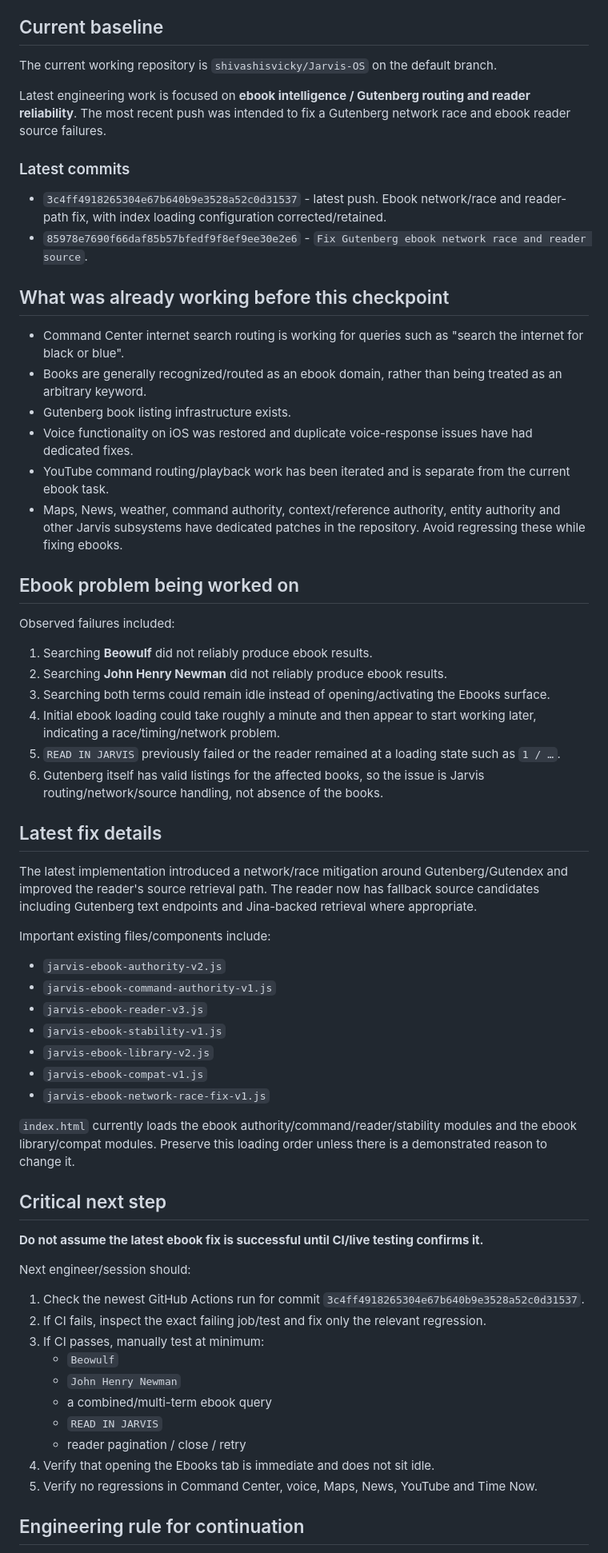
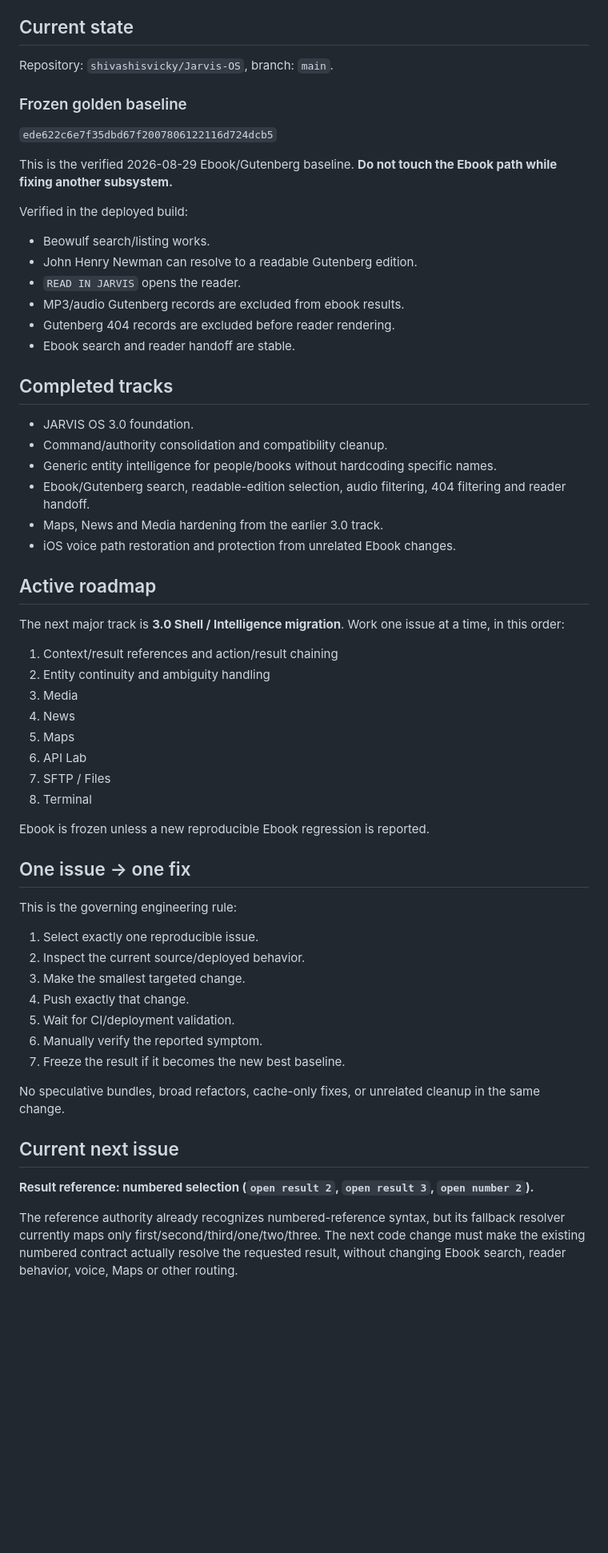
Before and after one commit to shivashisvicky/Jarvis-OS, a Markdown page: JARVIS-CONTINUATION.md, the part around one of its changes. Shown at 80% size. Rendered like a GitHub page; blank space fills up the shorter version.

Commit message:
docs: update continuation to golden baseline and next issue

```diff
--- a/JARVIS-CONTINUATION.md
+++ b/JARVIS-CONTINUATION.md
@@ -4,68 +4,65 @@
 **Purpose:** Session-to-session engineering handoff. Read this before continuing work on Jarvis OS.
 
-## Current baseline
+## Current state
 
-The current working repository is `shivashisvicky/Jarvis-OS` on the default branch.
+Repository: `shivashisvicky/Jarvis-OS`, branch: `main`.
 
-Latest engineering work is focused on **ebook intelligence / Gutenberg routing and reader reliability**. The most recent push was intended to fix a Gutenberg network race and ebook reader source failures.
+### Frozen golden baseline
 
-### Latest commits
+`ede622c6e7f35dbd67f2007806122116d724dcb5`
 
-- `3c4ff4918265304e67b640b9e3528a52c0d31537` - latest push. Ebook network/race and reader-path fix, with index loading configuration corrected/retained.
-- `85978e7690f66daf85b57bfedf9f8ef9ee30e2e6` - `Fix Gutenberg ebook network race and reader source`.
+This is the verified 2026-08-29 Ebook/Gutenberg baseline. **Do not touch the Ebook path while fixing another subsystem.**
 
-## What was already working before this checkpoint
+Verified in the deployed build:
 
-- Command Center internet search routing is working for queries such as "search the internet for black or blue".
-- Books are generally recognized/routed as an ebook domain, rather than being treated as an arbitrary keyword.
-- Gutenberg book listing infrastructure exists.
-- Voice functionality on iOS was restored and duplicate voice-response issues have had dedicated fixes.
-- YouTube command routing/playback work has been iterated and is separate from the current ebook task.
-- Maps, News, weather, command authority, context/reference authority, entity authority and other Jarvis subsystems have dedicated patches in the repository. Avoid regressing these while fixing ebooks.
+- Beowulf search/listing works.
+- John Henry Newman can resolve to a readable Gutenberg edition.
+- `READ IN JARVIS` opens the reader.
+- MP3/audio Gutenberg records are excluded from ebook results.
+- Gutenberg 404 records are excluded before reader rendering.
+- Ebook search and reader handoff are stable.
 
-## Ebook problem being worked on
+## Completed tracks
 
-Observed failures included:
+- JARVIS OS 3.0 foundation.
+- Command/authority consolidation and compatibility cleanup.
+- Generic entity intelligence for people/books without hardcoding specific names.
+- Ebook/Gutenberg search, readable-edition selection, audio filtering, 404 filtering and reader handoff.
+- Maps, News and Media hardening from the earlier 3.0 track.
+- iOS voice path restoration and protection from unrelated Ebook changes.
 
-1. Searching **Beowulf** did not reliably produce ebook results.
-2. Searching **John Henry Newman** did not reliably produce ebook results.
-3. Searching both terms could remain idle instead of opening/activating the Ebooks surface.
-4. Initial ebook loading could take roughly a minute and then appear to start working later, indicating a race/timing/network problem.
-5. `READ IN JARVIS` previously failed or the reader remained at a loading state such as `1 / …`.
-6. Gutenberg itself has valid listings for the affected books, so the issue is Jarvis routing/network/source handling, not absence of the books.
+## Active roadmap
 
-## Latest fix details
+The next major track is **3.0 Shell / Intelligence migration**. Work one issue at a time, in this order:
 
-The latest implementation introduced a network/race mitigation around Gutenberg/Gutendex and improved the reader's source retrieval path. The reader now has fallback source candidates including Gutenberg text endpoints and Jina-backed retrieval where appropriate.
+1. Context/result references and action/result chaining
+2. Entity continuity and ambiguity handling
+3. Media
+4. News
+5. Maps
+6. API Lab
+7. SFTP / Files
+8. Terminal
 
-Important existing files/components include:
+Ebook is frozen unless a new reproducible Ebook regression is reported.
 
-- `jarvis-ebook-authority-v2.js`
-- `jarvis-ebook-command-authority-v1.js`
-- `jarvis-ebook-reader-v3.js`
-- `jarvis-ebook-stability-v1.js`
-- `jarvis-ebook-library-v2.js`
-- `jarvis-ebook-compat-v1.js`
-- `jarvis-ebook-network-race-fix-v1.js`
+## One issue → one fix
 
-`index.html` currently loads the ebook authority/command/reader/stability modules and the ebook library/compat modules. Preserve this loading order unless there is a demonstrated reason to change it.
+This is the governing engineering rule:
 
-## Critical next step
+1. Select exactly one reproducible issue.
+2. Inspect the current source/deployed behavior.
+3. Make the smallest targeted change.
+4. Push exactly that change.
+5. Wait for CI/deployment validation.
+6. Manually verify the reported symptom.
+7. Freeze the result if it becomes the new best baseline.
 
-**Do not assume the latest ebook fix is successful until CI/live testing confirms it.**
+No speculative bundles, broad refactors, cache-only fixes, or unrelated cleanup in the same change.
 
-Next engineer/session should:
+## Current next issue
 
-1. Check the newest GitHub Actions run for commit `3c4ff4918265304e67b640b9e3528a52c0d31537`.
-2. If CI fails, inspect the exact failing job/test and fix only the relevant regression.
-3. If CI passes, manually test at minimum:
-   - `Beowulf`
-   - `John Henry Newman`
-   - a combined/multi-term ebook query
-   - `READ IN JARVIS`
-   - reader pagination / close / retry
-4. Verify that opening the Ebooks tab is immediate and does not sit idle.
-5. Verify no regressions in Command Center, voice, Maps, News, YouTube and Time Now.
+**Result reference: numbered selection (`open result 2`, `open result 3`, `open number 2`).**
 
-## Engineering rule for continuation
+The reference authority already recognizes numbered-reference syntax, but its fallback resolver currently maps only first/second/third/one/two/three. The next code change must make the existing numbered contract actually resolve the requested result, without changing Ebook search, reader behavior, voice, Maps or other routing.
 
```
Also changed, not shown: other parts of JARVIS-CONTINUATION.md (+23 -4 lines).
